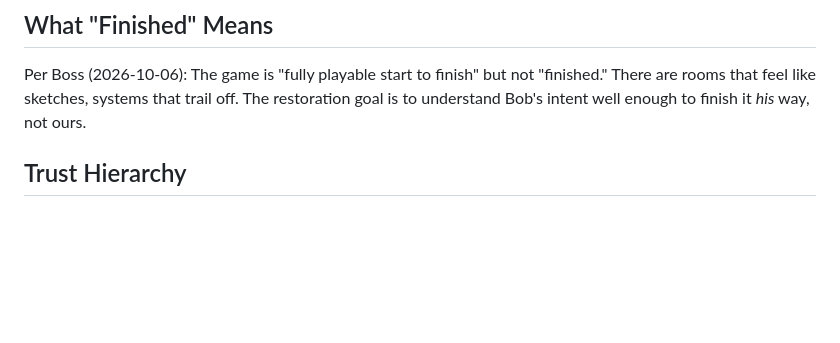
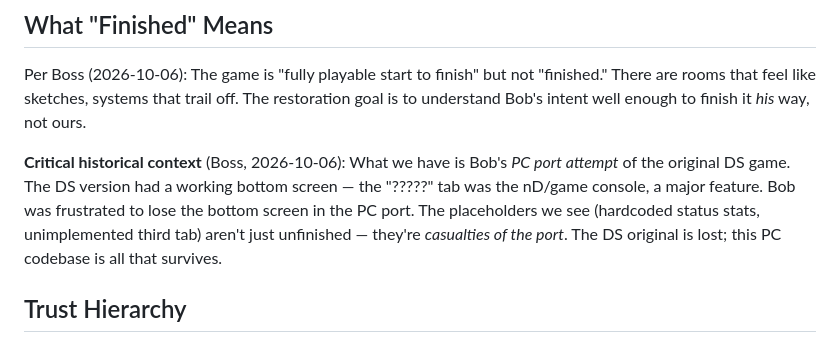
Before and after one commit to realtechnick/bobsgame-modern, a Markdown page: BOB_PATTERNS.md, the part around the change. Rendered like a GitHub page; blank space fills up the shorter version.

Commit message:
Add DS port historical context to field guide

```diff
--- a/BOB_PATTERNS.md
+++ b/BOB_PATTERNS.md
@@ -61,6 +61,8 @@ Bob's camera is **intentional and elaborate**. Key lessons:
 
 Per Boss (2026-10-06): The game is "fully playable start to finish" but not "finished." There are rooms that feel like sketches, systems that trail off. The restoration goal is to understand Bob's intent well enough to finish it *his* way, not ours.
 
+**Critical historical context** (Boss, 2026-10-06): What we have is Bob's *PC port attempt* of the original DS game. The DS version had a working bottom screen — the "?????" tab was the nD/game console, a major feature. Bob was frustrated to lose the bottom screen in the PC port. The placeholders we see (hardcoded status stats, unimplemented third tab) aren't just unfinished — they're *casualties of the port*. The DS original is lost; this PC codebase is all that survives.
+
 ## Trust Hierarchy
 
 1. **Bob's original logic** — especially camera, game feel. Don't "improve" it.
```
